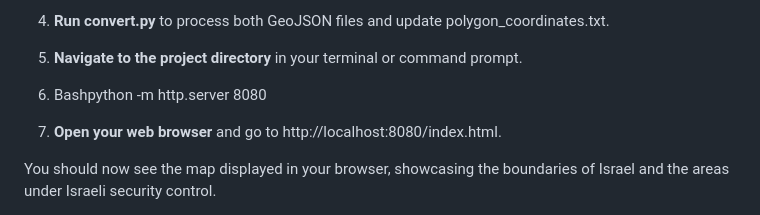
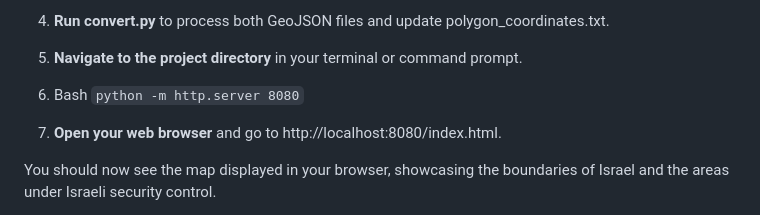
Before and after one commit to israelxss/Israel-Boundaries-Map-Visualizer, a Markdown page: README.md, the part around the change. GitHub-like rendering.

```diff
--- a/README.md
+++ b/README.md
@@ -57,7 +57,7 @@ To view the interactive map, follow these simple steps:
 
 5.  **Navigate to the project directory** in your terminal or command prompt.
 
-6.  Bashpython -m http.server 8080
+6.  Bash `python -m http.server 8080`
 
 7.  **Open your web browser** and go to http://localhost:8080/index.html.
 
```
